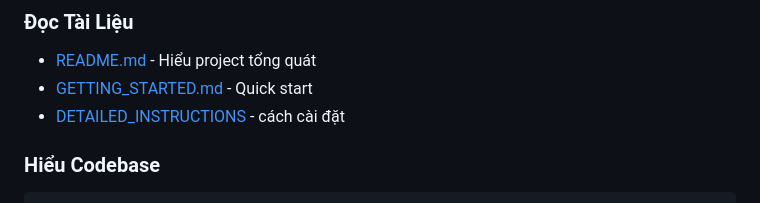
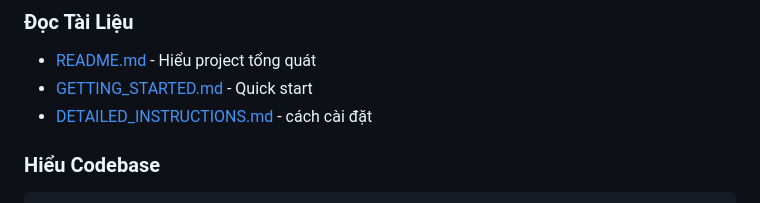
Before and after one commit to khoadeptrai030-cmyk/AI-Agent-Computer-Use, a Markdown page: CONTRIBUTING.md, the part around the change. Drawn GitHub-style.

```diff
--- a/CONTRIBUTING.md
+++ b/CONTRIBUTING.md
@@ -23,7 +23,7 @@ Cảm ơn bạn quan tâm đến dự án này! Hướng dẫn này sẽ giúp b
 
 - [README.md](./README.md) - Hiểu project tổng quát
 - [GETTING_STARTED.md](./GETTING_STARTED.md) - Quick start
-- [DETAILED_INSTRUCTIONS](./INSTALLATION.md) - cách cài đặt
+- [DETAILED_INSTRUCTIONS.md](./INSTALLATION.md) - cách cài đặt
 
 ### Hiểu Codebase
 
```
